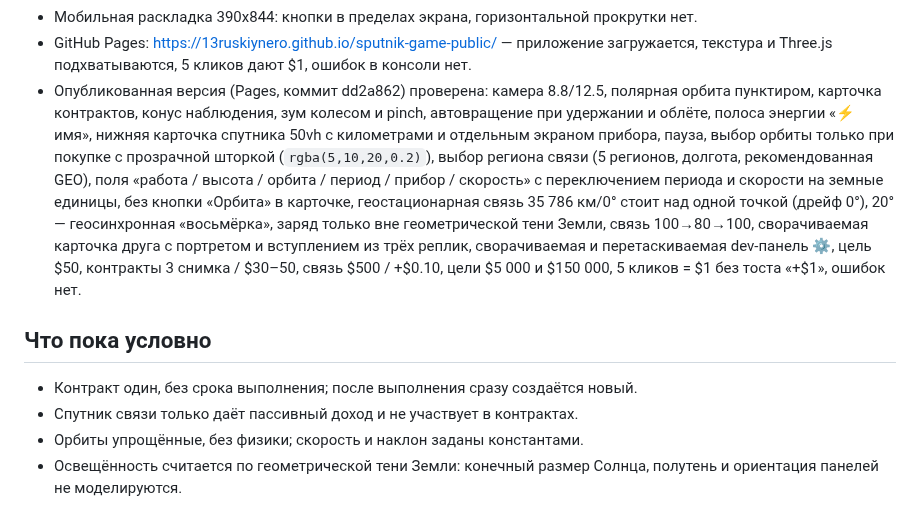
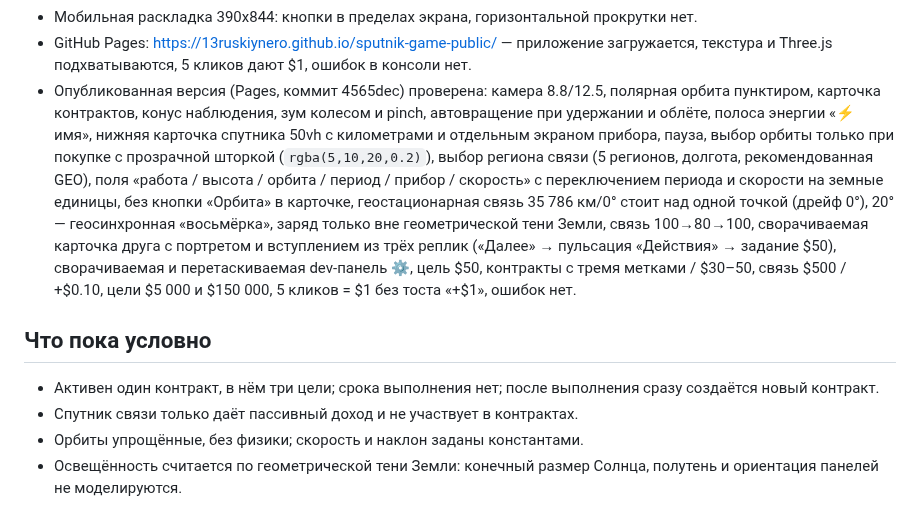
Before and after one commit to 13ruskiynero/sputnik-game-public, a Markdown page: docs/STATUS.md, the part around the change. GitHub-like rendering.

Commit message:
mirror: 2026-10-18T18:11Z

```diff
--- a/docs/STATUS.md
+++ b/docs/STATUS.md
@@ -363,7 +363,7 @@ viewport 1280x800 и 390x844. Отдельно проверена сборка G
 - GitHub Pages: https://13ruskiynero.github.io/sputnik-game-public/ —
   приложение загружается, текстура и Three.js подхватываются, 5 кликов дают $1,
   ошибок в консоли нет.
-- Опубликованная версия (Pages, коммит dd2a862) проверена: камера
+- Опубликованная версия (Pages, коммит 4565dec) проверена: камера
   8.8/12.5, полярная орбита пунктиром, карточка контрактов, конус наблюдения,
   зум колесом и pinch, автовращение при удержании и облёте, полоса энергии «⚡ имя», нижняя
   карточка спутника 50vh с километрами и отдельным экраном прибора,
@@ -374,14 +374,16 @@ viewport 1280x800 и 390x844. Отдельно проверена сборка G
   без кнопки «Орбита» в карточке, геостационарная связь 35 786 км/0°
   стоит над одной точкой (дрейф 0°), 20° — геосинхронная «восьмёрка»,
   заряд только вне геометрической тени Земли, связь 100→80→100,
-  сворачиваемая карточка друга с портретом и вступлением из трёх реплик,
-  сворачиваемая и перетаскиваемая dev-панель ⚙,
-  цель $50, контракты 3 снимка / $30–50, связь $500 / +$0.10, цели
+  сворачиваемая карточка друга с портретом и вступлением из трёх реплик
+  («Далее» → пульсация «Действия» → задание $50), сворачиваемая
+  и перетаскиваемая dev-панель ⚙, цель $50, контракты с тремя метками /
+  $30–50, связь $500 / +$0.10, цели
   $5 000 и $150 000, 5 кликов = $1 без тоста «+$1», ошибок нет.
 
 ## Что пока условно
 
-- Контракт один, без срока выполнения; после выполнения сразу создаётся новый.
+- Активен один контракт, в нём три цели; срока выполнения нет; после
+  выполнения сразу создаётся новый контракт.
 - Спутник связи только даёт пассивный доход и не участвует в контрактах.
 - Орбиты упрощённые, без физики; скорость и наклон заданы константами.
 - Освещённость считается по геометрической тени Земли: конечный размер
```
